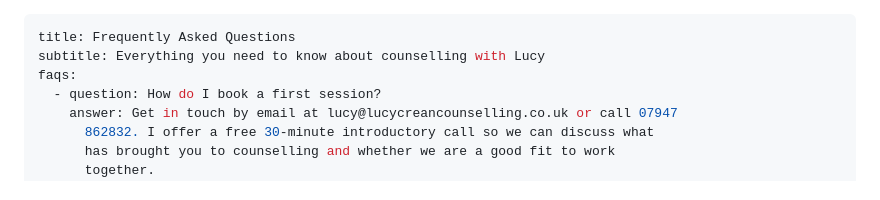
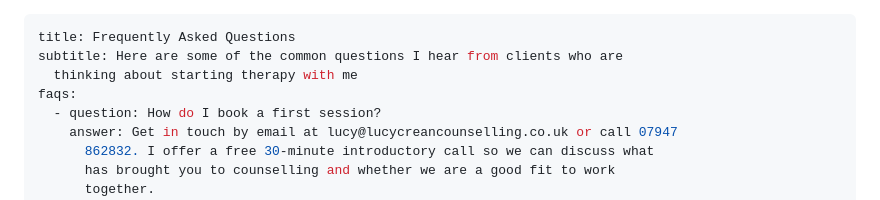
Before and after one commit to DiarmaidCrean/lucycreancounselling-beta2, a Markdown page: src/pages/faqs.md, the part around the change. Rendered like a GitHub page.

Commit message:
Update Pages “faqs”

```diff
--- a/src/pages/faqs.md
+++ b/src/pages/faqs.md
@@ -1,6 +1,7 @@
 ---
 title: Frequently Asked Questions
-subtitle: Everything you need to know about counselling with Lucy
+subtitle: Here are some of the common questions I hear from clients who are
+  thinking about starting therapy with me
 faqs:
   - question: How do I book a first session?
     answer: Get in touch by email at lucy@lucycreancounselling.co.uk or call 07947
```
